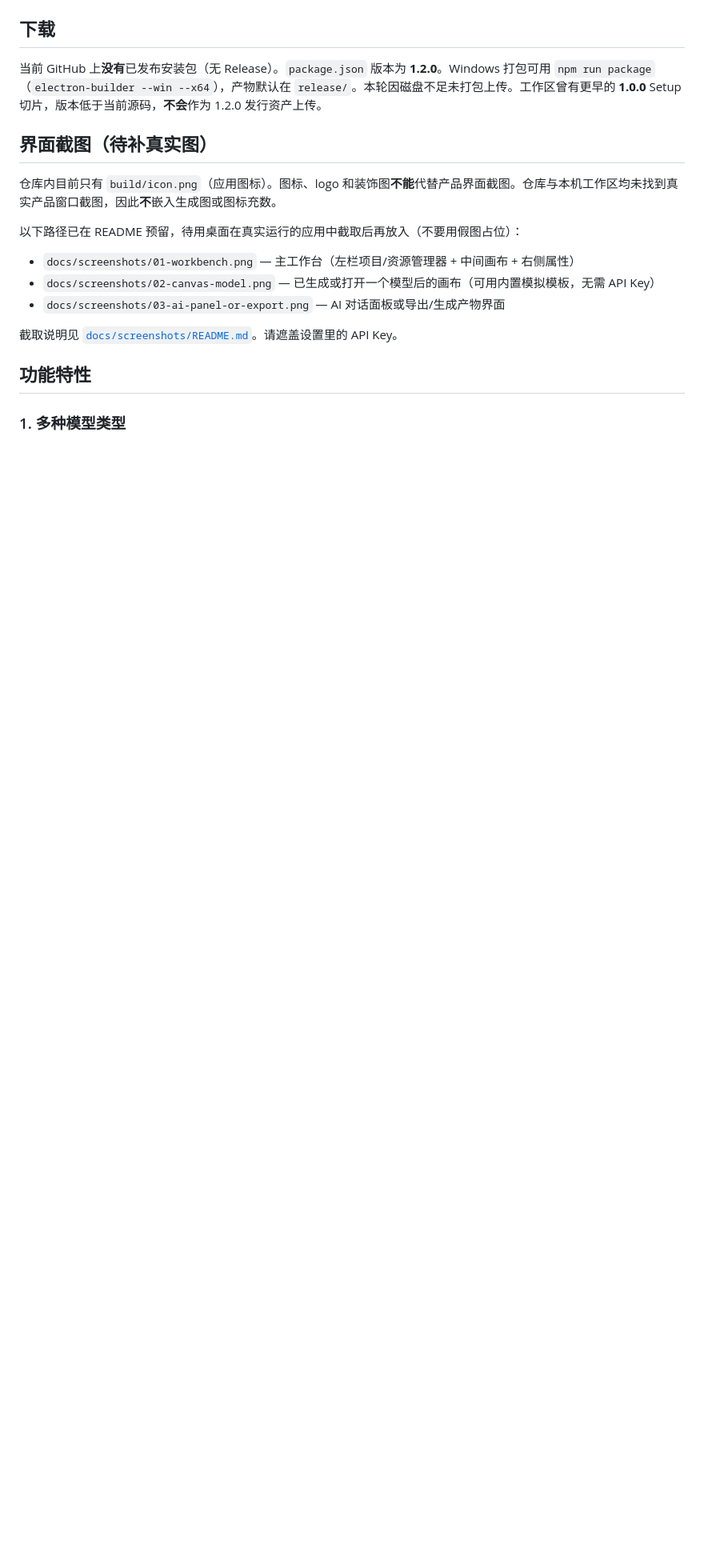
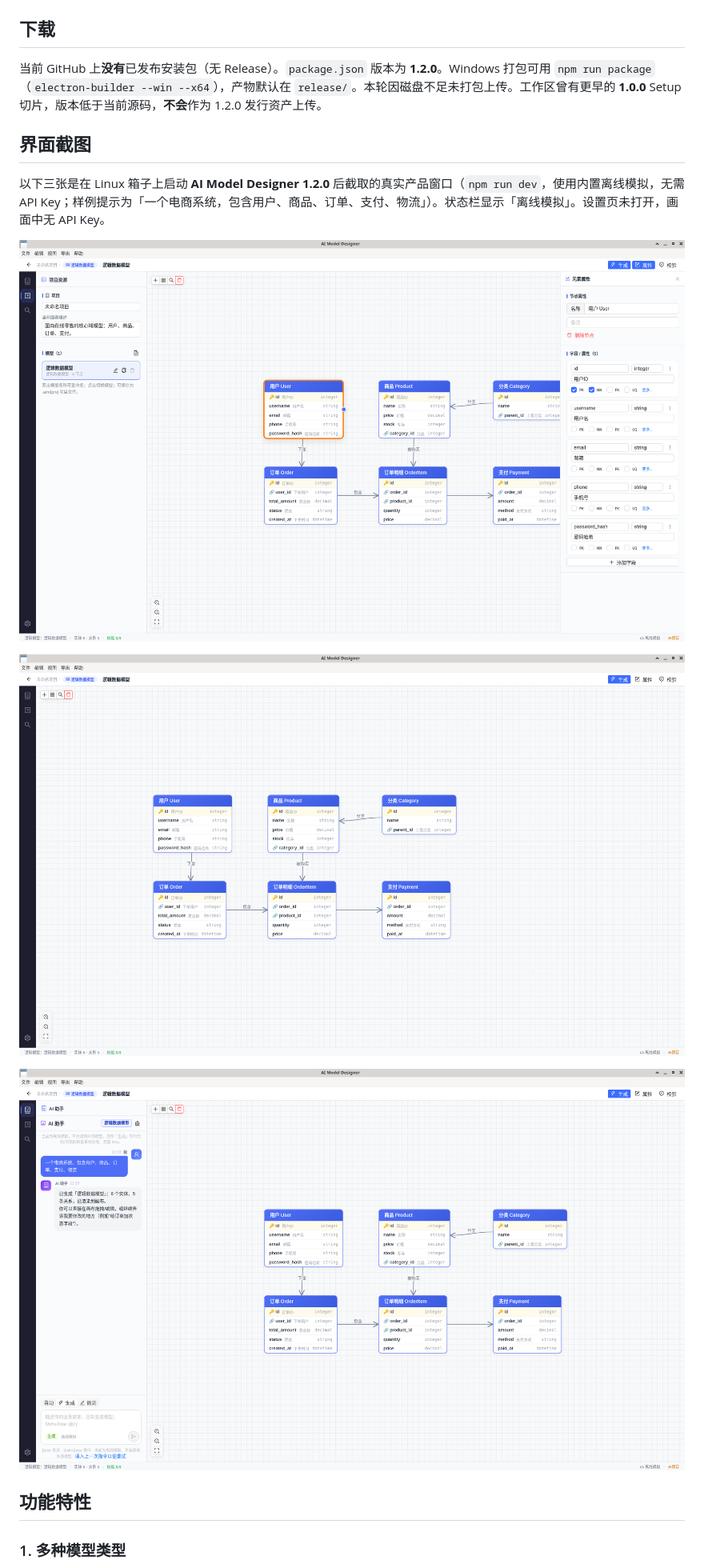
Before and after one commit to gatesenman/ai-model-designer, a Markdown page: README.md, the part around one of its changes. Shown at 80% size. GitHub-like rendering; pictures changed too: docs/screenshots/01-workbench.png (added), docs/screenshots/02-canvas-model.png (added), docs/screenshots/03-ai-panel-or-export.png (added); blank space fills up the shorter version.

```diff
--- a/README.md
+++ b/README.md
@@ -12,17 +12,15 @@
 
 当前 GitHub 上**没有**已发布安装包（无 Release）。`package.json` 版本为 **1.2.0**。Windows 打包可用 `npm run package`（`electron-builder --win --x64`），产物默认在 `release/`。本轮因磁盘不足未打包上传。工作区曾有更早的 **1.0.0** Setup 切片，版本低于当前源码，**不会**作为 1.2.0 发行资产上传。
 
-## 界面截图（待补真实图）
+## 界面截图
 
-仓库内目前只有 `build/icon.png`（应用图标）。图标、logo 和装饰图**不能**代替产品界面截图。仓库与本机工作区均未找到真实产品窗口截图，因此**不**嵌入生成图或图标充数。
+以下三张是在 Linux 箱子上启动 **AI Model Designer 1.2.0** 后截取的真实产品窗口（`npm run dev`，使用内置离线模拟，无需 API Key；样例提示为「一个电商系统，包含用户、商品、订单、支付、物流」）。状态栏显示「离线模拟」。设置页未打开，画面中无 API Key。
 
-以下路径已在 README 预留，待用桌面在真实运行的应用中截取后再放入（不要用假图占位）：
+![主工作台](docs/screenshots/01-workbench.png)
 
-- `docs/screenshots/01-workbench.png` — 主工作台（左栏项目/资源管理器 + 中间画布 + 右侧属性）
-- `docs/screenshots/02-canvas-model.png` — 已生成或打开一个模型后的画布（可用内置模拟模板，无需 API Key）
-- `docs/screenshots/03-ai-panel-or-export.png` — AI 对话面板或导出/生成产物界面
+![逻辑数据模型画布](docs/screenshots/02-canvas-model.png)
 
-截取说明见 [`docs/screenshots/README.md`](docs/screenshots/README.md)。请遮盖设置里的 API Key。
+![AI 助手面板](docs/screenshots/03-ai-panel-or-export.png)
 
 ## 功能特性
 
```
Also changed, not shown: other parts of README.md (+8 -2 lines), docs/screenshots/README.md (+9 -21 lines).
